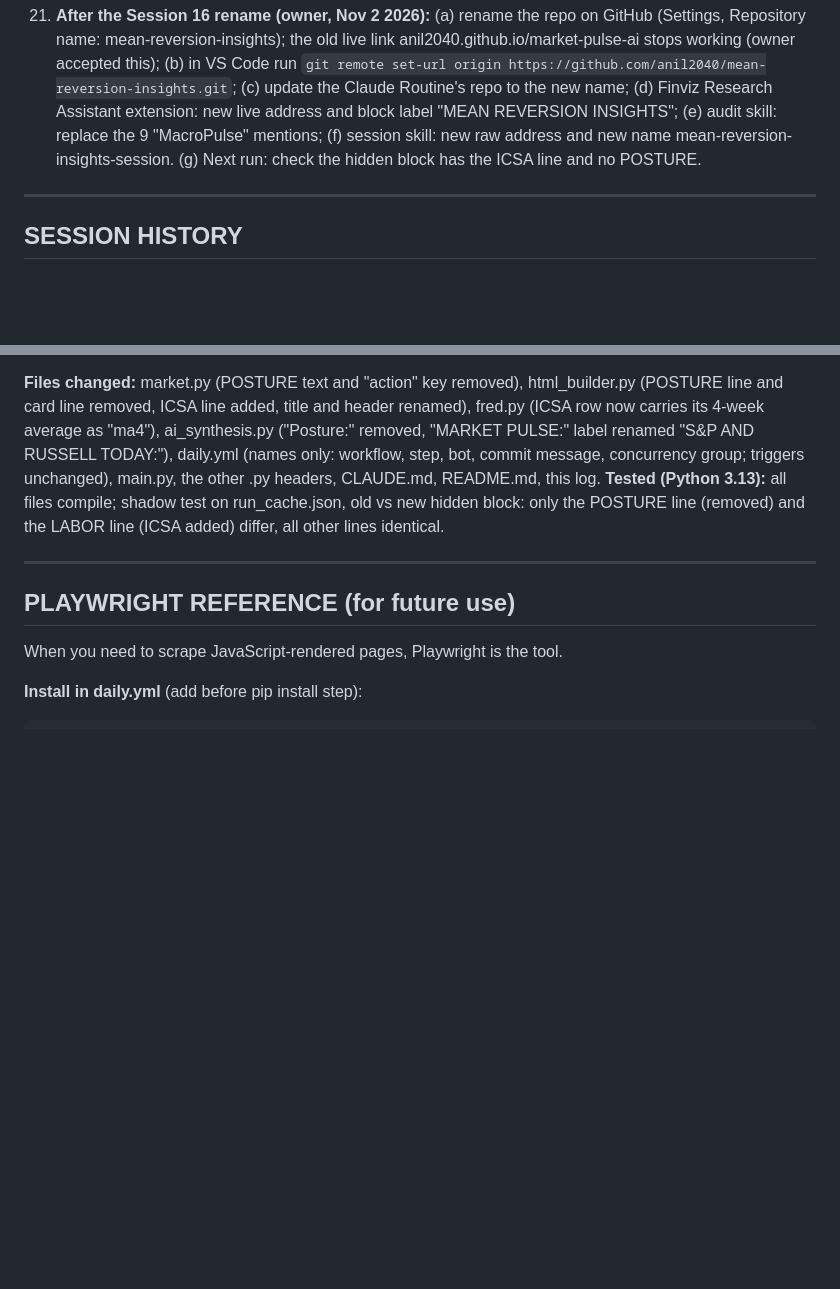
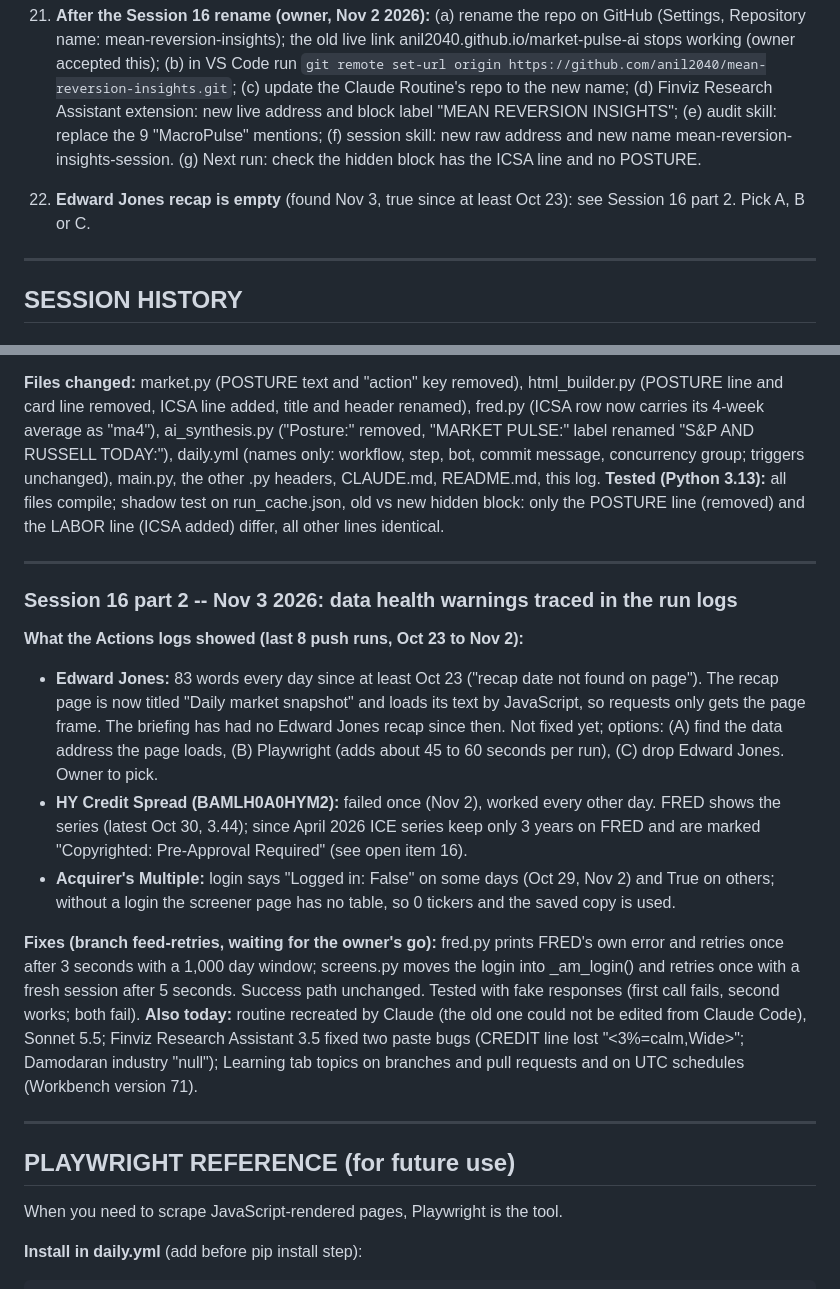
Before and after one commit to anil2040/market-pulse-ai, a Markdown page: SESSION_LOG.md, 2 parts joined by grey strips. Drawn GitHub-style; blank space fills up the shorter version.

Commit message:
SESSION_LOG.md: Session 16 part 2, data health warnings traced, open item 22
Co-Authored-By: Claude Opus 5.5 <noreply@anthropic.com>
Claude-Session: https://claude.ai/code/session_01MPybR2F8TDJPbbC3V11cGH

```diff
--- a/SESSION_LOG.md
+++ b/SESSION_LOG.md
@@ -692,6 +692,8 @@ mhs_history:          [{date, score, label}, ...] -- up to 252 entries, appended
     label "MEAN REVERSION INSIGHTS"; (e) audit skill: replace the 9 "MacroPulse" mentions; (f) session skill: new raw address
     and new name mean-reversion-insights-session. (g) Next run: check the hidden block has the ICSA line and no POSTURE.
 
+22. **Edward Jones recap is empty** (found Nov 3, true since at least Oct 23): see Session 16 part 2. Pick A, B or C.
+
 ---
 
 ## SESSION HISTORY
@@ -1232,6 +1234,26 @@ concurrency group; triggers unchanged), main.py, the other .py headers, CLAUDE.m
 
 ---
 
+### Session 16 part 2 -- Nov 3 2026: data health warnings traced in the run logs
+**What the Actions logs showed (last 8 push runs, Oct 23 to Nov 2):**
+- **Edward Jones:** 83 words every day since at least Oct 23 ("recap date not found on page"). The recap page is now titled
+  "Daily market snapshot" and loads its text by JavaScript, so requests only gets the page frame. The briefing has had no Edward
+  Jones recap since then. Not fixed yet; options: (A) find the data address the page loads, (B) Playwright (adds about 45 to 60
+  seconds per run), (C) drop Edward Jones. Owner to pick.
+- **HY Credit Spread (BAMLH0A0HYM2):** failed once (Nov 2), worked every other day. FRED shows the series (latest Oct 30, 3.44);
+  since April 2026 ICE series keep only 3 years on FRED and are marked "Copyrighted: Pre-Approval Required" (see open item 16).
+- **Acquirer's Multiple:** login says "Logged in: False" on some days (Oct 29, Nov 2) and True on others; without a login the
+  screener page has no table, so 0 tickers and the saved copy is used.
+
+**Fixes (branch feed-retries, waiting for the owner's go):** fred.py prints FRED's own error and retries once after 3 seconds with
+a 1,000 day window; screens.py moves the login into _am_login() and retries once with a fresh session after 5 seconds. Success path
+unchanged. Tested with fake responses (first call fails, second works; both fail).
+**Also today:** routine recreated by Claude (the old one could not be edited from Claude Code), Sonnet 5.5; Finviz Research
+Assistant 3.5 fixed two paste bugs (CREDIT line lost "<3%=calm,Wide>"; Damodaran industry "null"); Learning tab topics on branches
+and pull requests and on UTC schedules (Workbench version 71).
+
+---
+
 ## PLAYWRIGHT REFERENCE (for future use)
 
 When you need to scrape JavaScript-rendered pages, Playwright is the tool.
```
